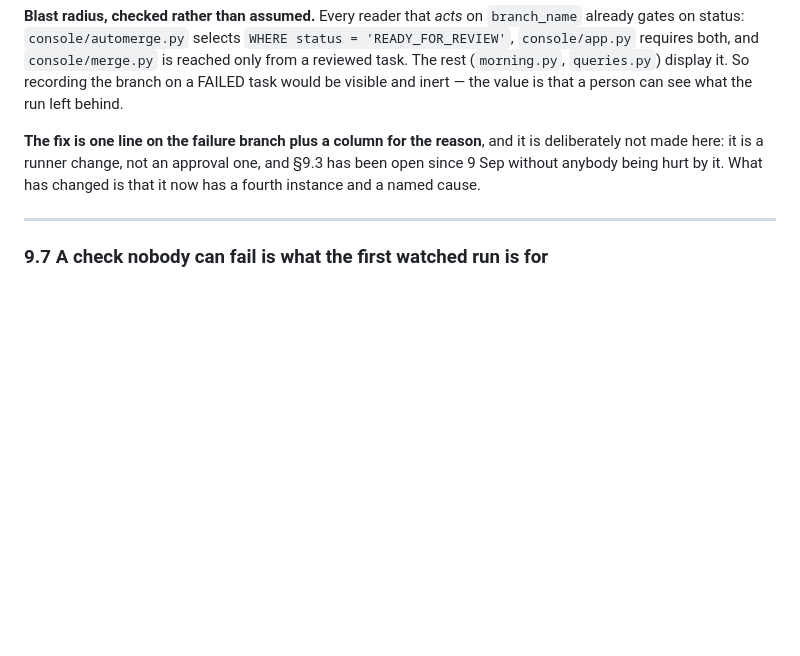
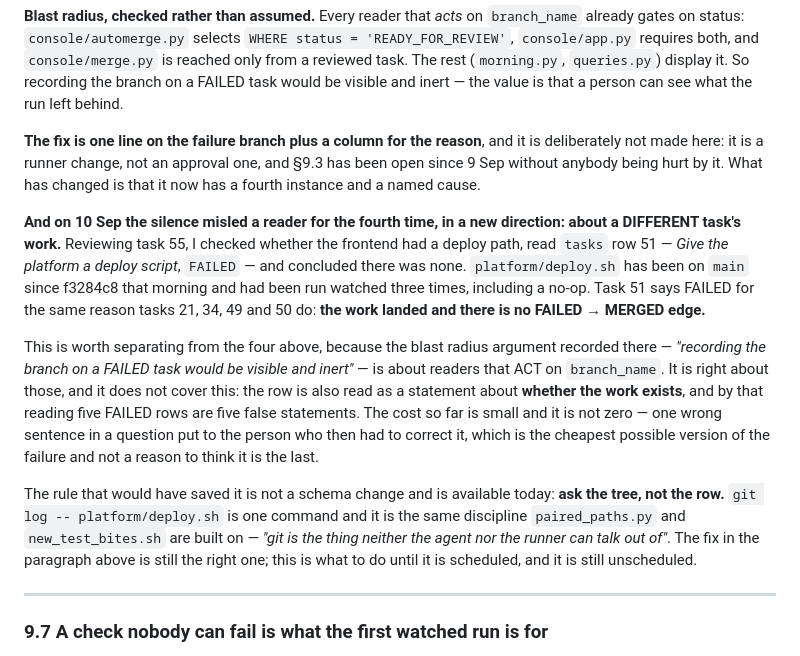
Before and after one commit to deadlydigital/fleet, a Markdown page: specs/auto-approval.md, the part around the change. Drawn GitHub-style; blank space fills up the shorter version.

Commit message:
A FAILED row said the deploy script did not exist, and it does
specs/auto-approval.md §9.6, fourth instance and a new direction: not a
reader that could not find a branch, but a reader that concluded work did
not exist. Task 51 says FAILED; platform/deploy.sh has been on main since
f3284c8 and has been run watched three times.

§9.6's blast-radius argument covers readers that ACT on branch_name and is
right about them. It does not cover the row being read as a statement about
whether the work exists, which is what happened, and by that reading five
FAILED rows are five false statements.

The fix is still one line plus a column and still unscheduled. What is
available today is asking the tree rather than the row -- the same discipline
the diff-derived checks are built on.

Co-Authored-By: Claude Opus 5 (1M context) <noreply@anthropic.com>
Claude-Session: https://claude.ai/code/session_01Ex4bUGoqdA1z7Tttsn46D6

```diff
--- a/specs/auto-approval.md
+++ b/specs/auto-approval.md
@@ -1152,6 +1152,30 @@ it is deliberately not made here: it is a runner change, not an approval one,
 and §9.3 has been open since 9 Sep without anybody being hurt by it. What has
 changed is that it now has a fourth instance and a named cause.
 
+**And on 10 Sep the silence misled a reader for the fourth time, in a new
+direction: about a DIFFERENT task's work.** Reviewing task 55, I checked whether
+the frontend had a deploy path, read `tasks` row 51 — *Give the platform a
+deploy script*, `FAILED` — and concluded there was none. `platform/deploy.sh`
+has been on `main` since f3284c8 that morning and had been run watched three
+times, including a no-op. Task 51 says FAILED for the same reason tasks 21, 34,
+49 and 50 do: **the work landed and there is no FAILED → MERGED edge.**
+
+This is worth separating from the four above, because the blast radius argument
+recorded there — *"recording the branch on a FAILED task would be visible and
+inert"* — is about readers that ACT on `branch_name`. It is right about those,
+and it does not cover this: the row is also read as a statement about **whether
+the work exists**, and by that reading five FAILED rows are five false
+statements. The cost so far is small and it is not zero — one wrong sentence in
+a question put to the person who then had to correct it, which is the cheapest
+possible version of the failure and not a reason to think it is the last.
+
+The rule that would have saved it is not a schema change and is available today:
+**ask the tree, not the row.** `git log -- platform/deploy.sh` is one command and
+it is the same discipline `paired_paths.py` and `new_test_bites.sh` are built on
+— *"git is the thing neither the agent nor the runner can talk out of"*. The
+fix in the paragraph above is still the right one; this is what to do until it
+is scheduled, and it is still unscheduled.
+
 ---
 
 ### 9.7 A check nobody can fail is what the first watched run is for
```
